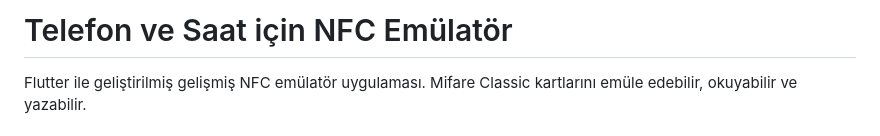
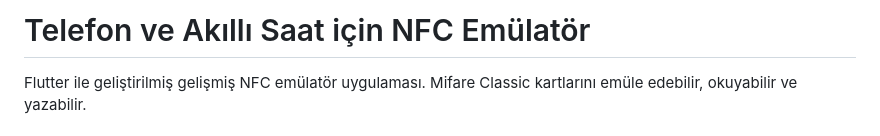
Before and after one commit to kaanertugrulkoc/saat-ve-telefon_nfc, a Markdown page: README.md, the part around the change. Rendered like a GitHub page.

```diff
--- a/README.md
+++ b/README.md
@@ -1,4 +1,4 @@
-# Telefon ve Saat için NFC Emülatör
+# Telefon ve Akıllı Saat için NFC Emülatör
 
 Flutter ile geliştirilmiş gelişmiş NFC emülatör uygulaması. Mifare Classic kartlarını emüle edebilir, okuyabilir ve yazabilir.
 
```
